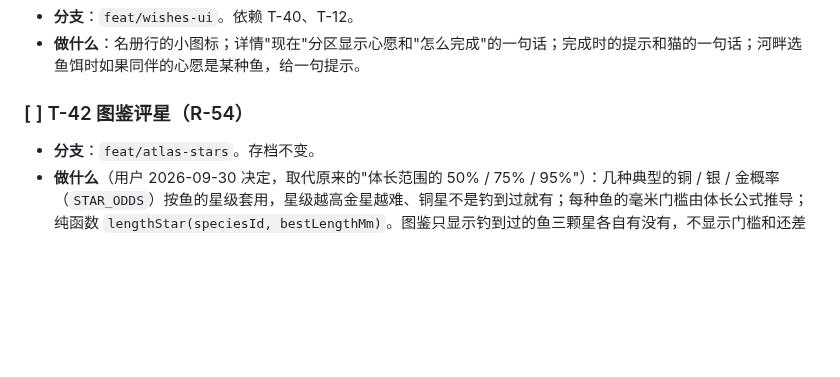
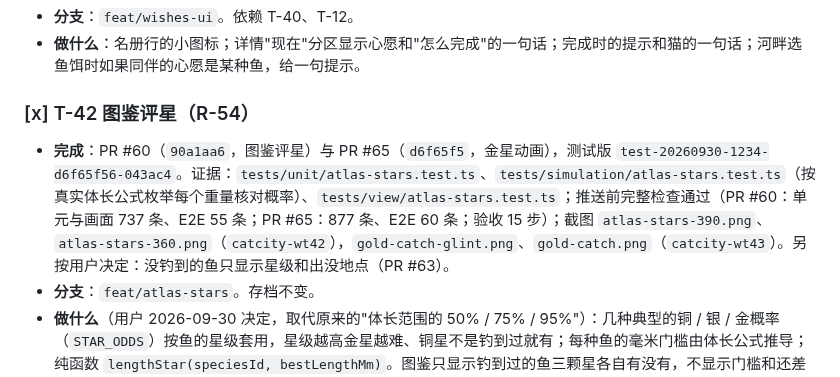
Before and after one commit to xshii/catcity, a Markdown page: specs/041-master-plan/tasks.md, the part around the change. GitHub-like rendering; blank space fills up the shorter version.

Commit message:
docs(spec): 041 T-42 done (PR #60, #65)
Co-Authored-By: Claude Opus 5.5 <noreply@anthropic.com>

```diff
--- a/specs/041-master-plan/tasks.md
+++ b/specs/041-master-plan/tasks.md
@@ -309,8 +309,9 @@
 - **分支**：`feat/wishes-ui`。依赖 T-40、T-12。
 - **做什么**：名册行的小图标；详情"现在"分区显示心愿和"怎么完成"的一句话；完成时的提示和猫的一句话；河畔选鱼饵时如果同伴的心愿是某种鱼，给一句提示。
 
-### [ ] T-42 图鉴评星（R-54）
+### [x] T-42 图鉴评星（R-54）
 
+- **完成**：PR #60（`90a1aa6`，图鉴评星）与 PR #65（`d6f65f5`，金星动画），测试版 `test-20260930-1234-d6f65f56-043ac4`。证据：`tests/unit/atlas-stars.test.ts`、`tests/simulation/atlas-stars.test.ts`（按真实体长公式枚举每个重量核对概率）、`tests/view/atlas-stars.test.ts`；推送前完整检查通过（PR #60：单元与画面 737 条、E2E 55 条；PR #65：877 条、E2E 60 条；验收 15 步）；截图 `atlas-stars-390.png`、`atlas-stars-360.png`（`catcity-wt42`），`gold-catch-glint.png`、`gold-catch.png`（`catcity-wt43`）。另按用户决定：没钓到的鱼只显示星级和出没地点（PR #63）。
 - **分支**：`feat/atlas-stars`。存档不变。
 - **做什么**（用户 2026-09-30 决定，取代原来的"体长范围的 50% / 75% / 95%"）：几种典型的铜 / 银 / 金概率（`STAR_ODDS`）按鱼的星级套用，星级越高金星越难、铜星不是钓到过就有；每种鱼的毫米门槛由体长公式推导；纯函数 `lengthStar(speciesId, bestLengthMm)`。图鉴只显示钓到过的鱼三颗星各自有没有，不显示门槛和还差多少；三颗都有的插画围金色细线。新鱼种和首次达到某颗星时，收获卡附注说一句，由前后快照比较得出。见 [ui-design.md](ui-design.md) 5.9。图鉴评星由 PR #60 完成；金星的一竿收获卡带金光动画（用户"金星钓上来带一点动画效果吧"）由分支 `feat/gold-catch` 的 PR 完成。
 - **测试**：逐个枚举重量、用实际体长公式核对每种鱼三颗星的概率和目标差不超过 1 个百分点；分布的单调性；`lengthStar` 边界；图鉴只给钓到过的鱼显示星；新鱼种的附注（画面测试台）。
```
